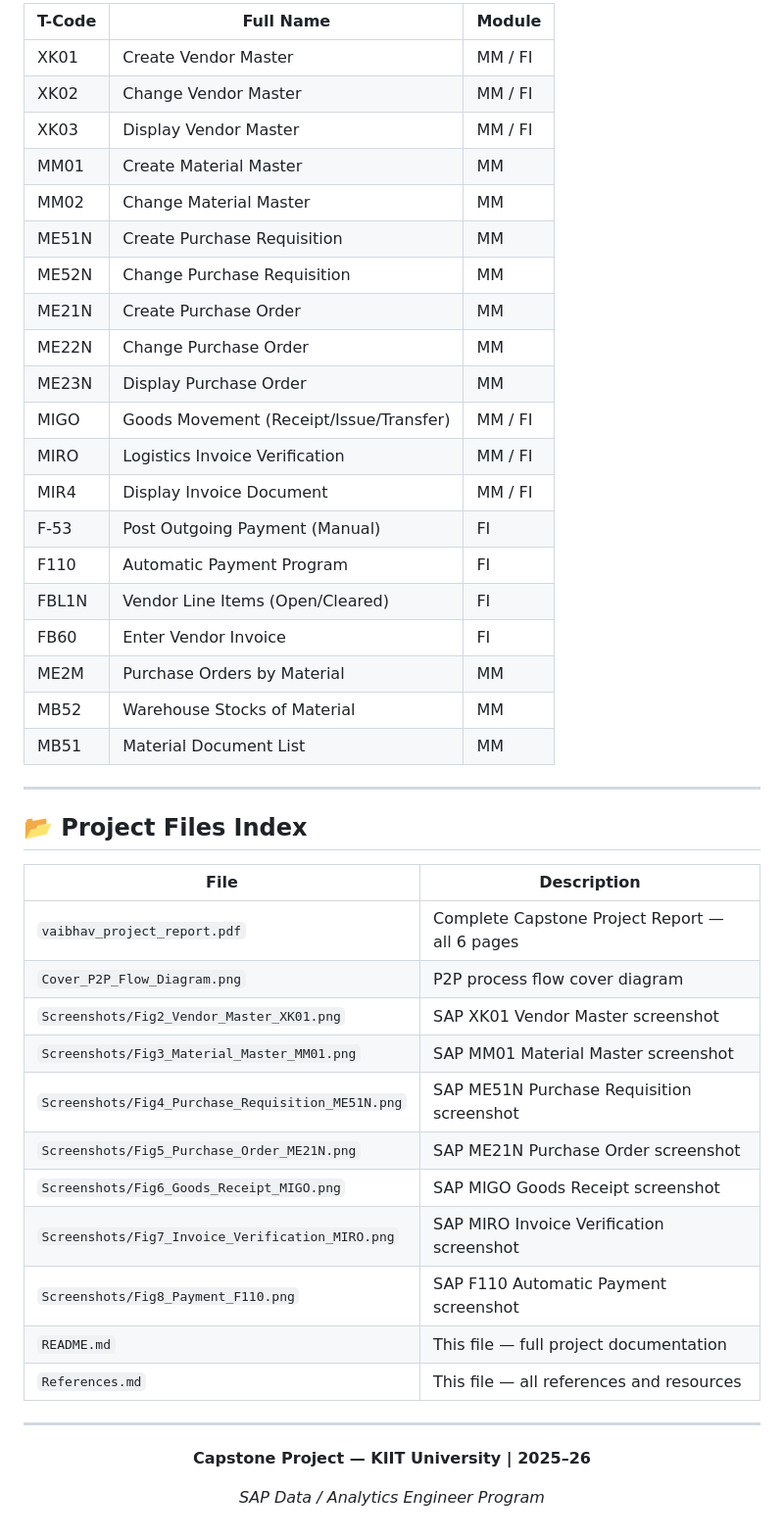
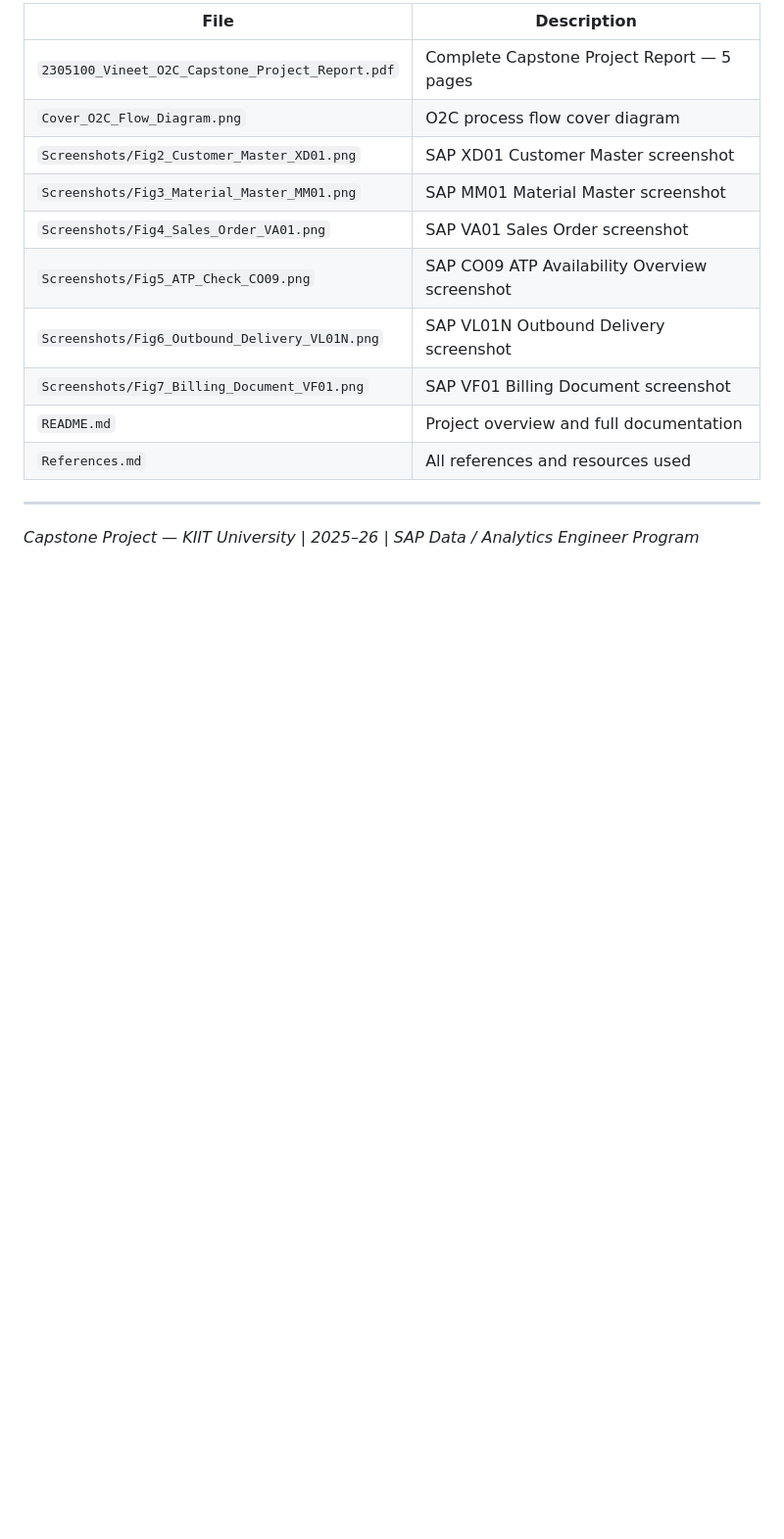
Before and after one commit to 2305100-Vineet/housing-web-app, a Markdown page: References.md, the part around one of its changes. Shown at 98% size. GitHub-like rendering; blank space fills up the shorter version.

```diff
--- a/References.md
+++ b/References.md
@@ -87,51 +107,17 @@
 
-| T-Code | Full Name | Module |
-|--------|-----------|--------|
-| XK01 | Create Vendor Master | MM / FI |
-| XK02 | Change Vendor Master | MM / FI |
-| XK03 | Display Vendor Master | MM / FI |
-| MM01 | Create Material Master | MM |
-| MM02 | Change Material Master | MM |
-| ME51N | Create Purchase Requisition | MM |
-| ME52N | Change Purchase Requisition | MM |
-| ME21N | Create Purchase Order | MM |
-| ME22N | Change Purchase Order | MM |
-| ME23N | Display Purchase Order | MM |
-| MIGO | Goods Movement (Receipt/Issue/Transfer) | MM / FI |
-| MIRO | Logistics Invoice Verification | MM / FI |
-| MIR4 | Display Invoice Document | MM / FI |
-| F-53 | Post Outgoing Payment (Manual) | FI |
-| F110 | Automatic Payment Program | FI |
-| FBL1N | Vendor Line Items (Open/Cleared) | FI |
-| FB60 | Enter Vendor Invoice | FI |
-| ME2M | Purchase Orders by Material | MM |
-| MB52 | Warehouse Stocks of Material | MM |
-| MB51 | Material Document List | MM |
+| File | Description |
+|------|-------------|
+| `2305100_Vineet_O2C_Capstone_Project_Report.pdf` | Complete Capstone Project Report — 5 pages |
+| `Cover_O2C_Flow_Diagram.png` | O2C process flow cover diagram |
+| `Screenshots/Fig2_Customer_Master_XD01.png` | SAP XD01 Customer Master screenshot |
+| `Screenshots/Fig3_Material_Master_MM01.png` | SAP MM01 Material Master screenshot |
+| `Screenshots/Fig4_Sales_Order_VA01.png` | SAP VA01 Sales Order screenshot |
+| `Screenshots/Fig5_ATP_Check_CO09.png` | SAP CO09 ATP Availability Overview screenshot |
+| `Screenshots/Fig6_Outbound_Delivery_VL01N.png` | SAP VL01N Outbound Delivery screenshot |
+| `Screenshots/Fig7_Billing_Document_VF01.png` | SAP VF01 Billing Document screenshot |
+| `README.md` | Project overview and full documentation |
+| `References.md` | All references and resources used |
 
 ---
 
-## 📂 Project Files Index
-
-| File | Description |
-|------|-------------|
-| `vaibhav_project_report.pdf` | Complete Capstone Project Report — all 6 pages |
-| `Cover_P2P_Flow_Diagram.png` | P2P process flow cover diagram |
-| `Screenshots/Fig2_Vendor_Master_XK01.png` | SAP XK01 Vendor Master screenshot |
-| `Screenshots/Fig3_Material_Master_MM01.png` | SAP MM01 Material Master screenshot |
-| `Screenshots/Fig4_Purchase_Requisition_ME51N.png` | SAP ME51N Purchase Requisition screenshot |
-| `Screenshots/Fig5_Purchase_Order_ME21N.png` | SAP ME21N Purchase Order screenshot |
-| `Screenshots/Fig6_Goods_Receipt_MIGO.png` | SAP MIGO Goods Receipt screenshot |
-| `Screenshots/Fig7_Invoice_Verification_MIRO.png` | SAP MIRO Invoice Verification screenshot |
-| `Screenshots/Fig8_Payment_F110.png` | SAP F110 Automatic Payment screenshot |
-| `README.md` | This file — full project documentation |
-| `References.md` | This file — all references and resources |
-
----
-
-<div align="center">
-
-**Capstone Project — KIIT University | 2025–26**
-
-*SAP Data / Analytics Engineer Program*
-
-</div>
+*Capstone Project — KIIT University | 2025–26 | SAP Data / Analytics Engineer Program*
```
Also changed, not shown: other parts of References.md (+70 -50 lines).
